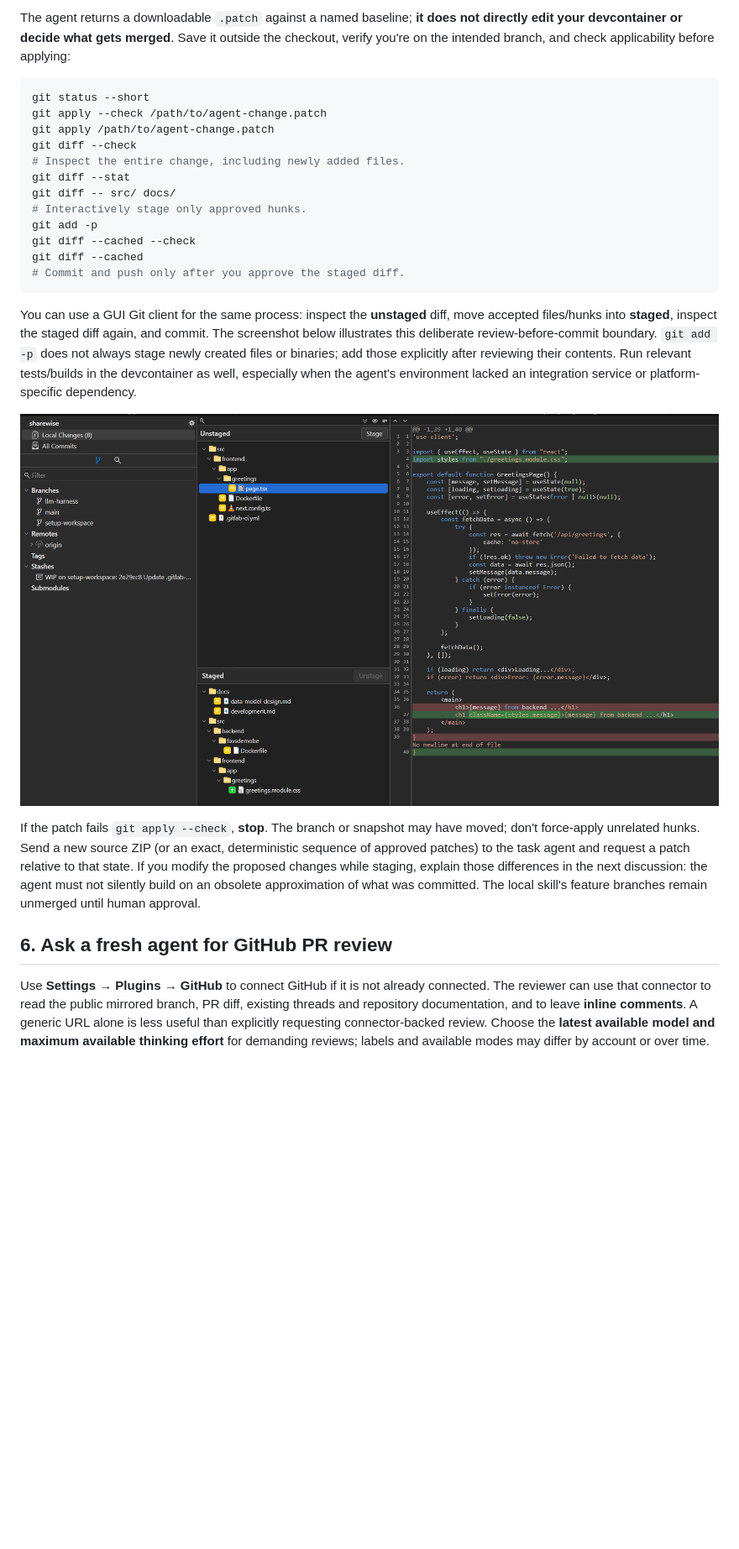
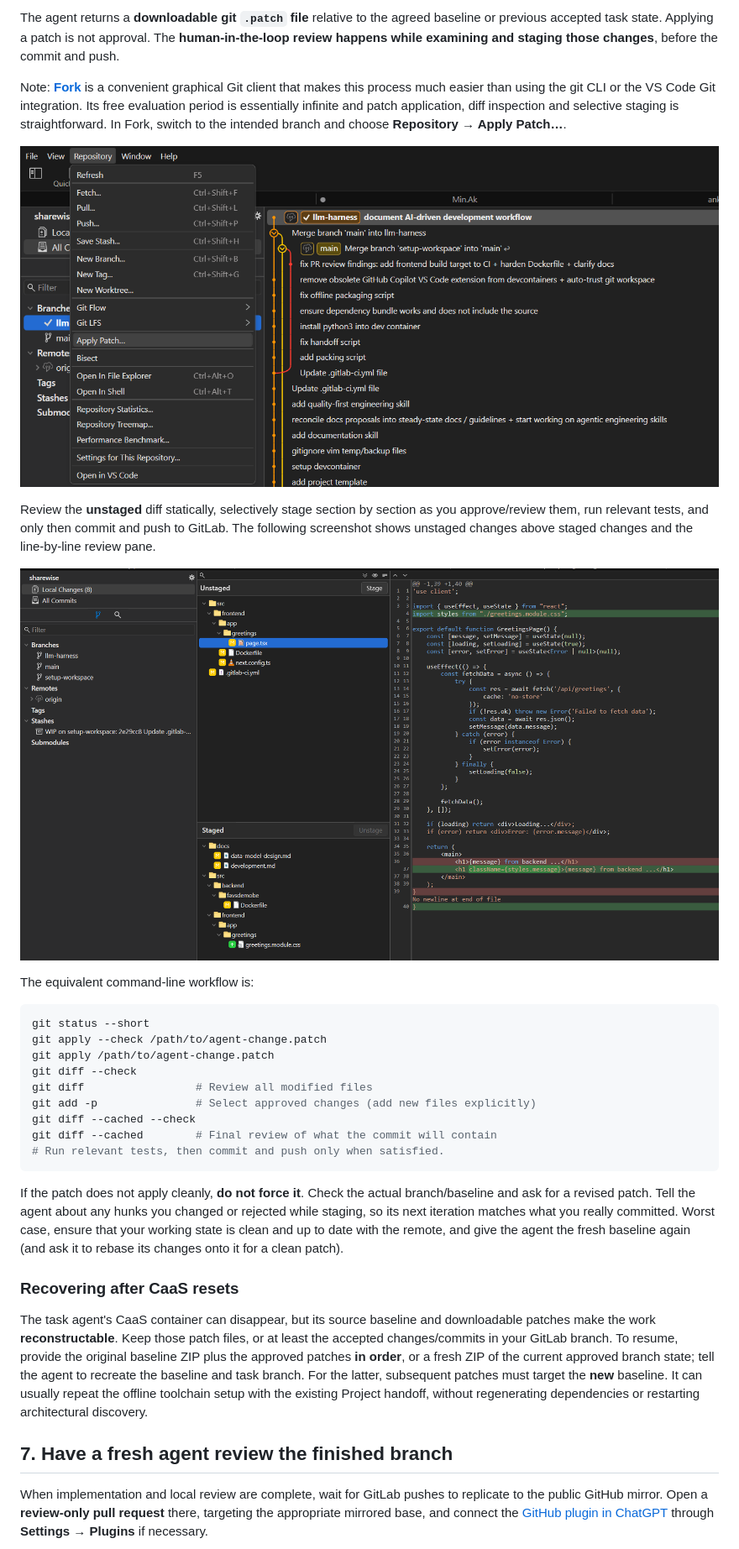
Before and after one commit to frederik-hoeft/min-favs-sharewise, a Markdown page: docs/development/ai-development-workflow.md, the part around one of its changes. Shown at 84% size. Drawn GitHub-style; pictures changed too: docs/development/assets/fork-apply-patch.png (added); blank space fills up the shorter version.

````diff
--- a/docs/development/ai-development-workflow.md
+++ b/docs/development/ai-development-workflow.md
@@ -226,42 +120,35 @@ revise the requirements/plan deliberately, then continue with a new patch.
 
-The agent returns a downloadable `.patch` against a named baseline; **it does not directly edit your devcontainer
-or decide what gets merged**. Save it outside the checkout, verify you're on the intended branch, and check
-applicability before applying:
+The agent returns a **downloadable git `.patch` file** relative to the agreed baseline or previous accepted task state. Applying a patch is not approval. The **human-in-the-loop review happens while examining and staging those changes**, before the commit and push.
+
+Note: [**Fork**](https://git-fork.com/) is a convenient graphical Git client that makes this process much easier than using the git CLI or the VS Code Git integration. Its free evaluation period is essentially infinite and patch application, diff inspection and selective staging is straightforward. In Fork, switch to the intended branch and choose **Repository → Apply Patch…**.
+
+![Fork's Repository menu contains Apply Patch.](assets/fork-apply-patch.png)
+
+Review the **unstaged** diff statically, selectively stage section by section as you approve/review them, run relevant tests, and only then commit and push to GitLab. The following screenshot shows unstaged changes above staged changes and the line-by-line review pane.
+
+![Reviewing unstaged and staged changes before committing.](assets/patch-staging-review.png)
+
+The equivalent command-line workflow is:
 
 ```sh
 git status --short
 git apply --check /path/to/agent-change.patch
 git apply /path/to/agent-change.patch
 git diff --check
-# Inspect the entire change, including newly added files.
-git diff --stat
-git diff -- src/ docs/
-# Interactively stage only approved hunks.
-git add -p
+git diff                 # Review all modified files
+git add -p               # Select approved changes (add new files explicitly)
 git diff --cached --check
-git diff --cached
-# Commit and push only after you approve the staged diff.
+git diff --cached        # Final review of what the commit will contain
+# Run relevant tests, then commit and push only when satisfied.
 ```
 
-You can use a GUI Git client for the same process: inspect the **unstaged** diff, move accepted files/hunks into
-**staged**, inspect the staged diff again, and commit. The screenshot below illustrates this deliberate
-review-before-commit boundary. `git add -p` does not always stage newly created files or binaries; add those
-explicitly after reviewing their contents. Run relevant tests/builds in the devcontainer as well, especially
-when the agent's environment lacked an integration service or platform-specific dependency.
+If the patch does not apply cleanly, **do not force it**. Check the actual branch/baseline and ask for a revised patch. Tell the agent about any hunks you changed or rejected while staging, so its next iteration matches what you really committed. Worst case, ensure that your working state is clean and up to date with the remote, and give the agent the fresh baseline again (and ask it to rebase its changes onto it for a clean patch).
 
-![Git client showing unstaged patch changes above the staged changes, with a per-line diff for inspection.](assets/patch-staging-review.png)
+### Recovering after CaaS resets
 
-If the patch fails `git apply --check`, **stop**. The branch or snapshot may have moved; don't force-apply
-unrelated hunks. Send a new source ZIP (or an exact, deterministic sequence of approved patches) to the task
-agent and request a patch relative to that state. If you modify the proposed changes while staging, explain
-those differences in the next discussion: the agent must not silently build on an obsolete approximation of
-what was committed. The local skill's feature branches remain unmerged until human approval.
+The task agent's CaaS container can disappear, but its source baseline and downloadable patches make the work **reconstructable**. Keep those patch files, or at least the accepted changes/commits in your GitLab branch. To resume, provide the original baseline ZIP plus the approved patches **in order**, or a fresh ZIP of the current approved branch state; tell the agent to recreate the baseline and task branch. For the latter, subsequent patches must target the **new** baseline. It can usually repeat the offline toolchain setup with the existing Project handoff, without regenerating dependencies or restarting architectural discovery.
 
-## 6. Ask a fresh agent for GitHub PR review
+## 7. Have a fresh agent review the finished branch
 
-Use **Settings → Plugins → GitHub** to connect GitHub if it is not already connected. The reviewer can use
-that connector to read the public mirrored branch, PR diff, existing threads and repository documentation, and
-to leave **inline comments**. A generic URL alone is less useful than explicitly requesting connector-backed
-review. Choose the **latest available model and maximum available thinking effort** for demanding reviews;
-labels and available modes may differ by account or over time.
+When implementation and local review are complete, wait for GitLab pushes to replicate to the public GitHub mirror. Open a **review-only pull request** there, targeting the appropriate mirrored base, and connect the [GitHub plugin in ChatGPT](https://chatgpt.com/) through **Settings → Plugins** if necessary.
 
````
Also changed, not shown: other parts of docs/development/ai-development-workflow.md (+78 -209 lines), docs/development/assets/devcontainer-offline-cache.png (added).
